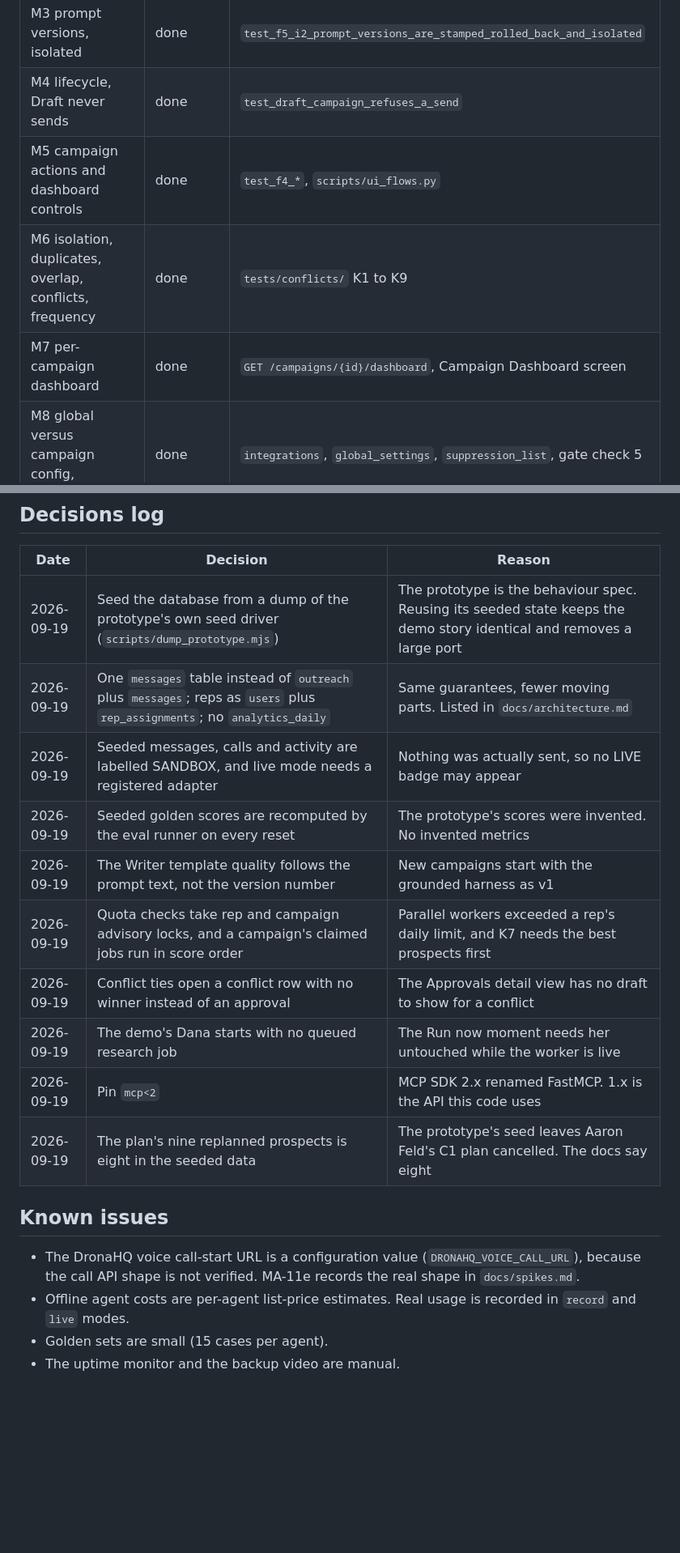
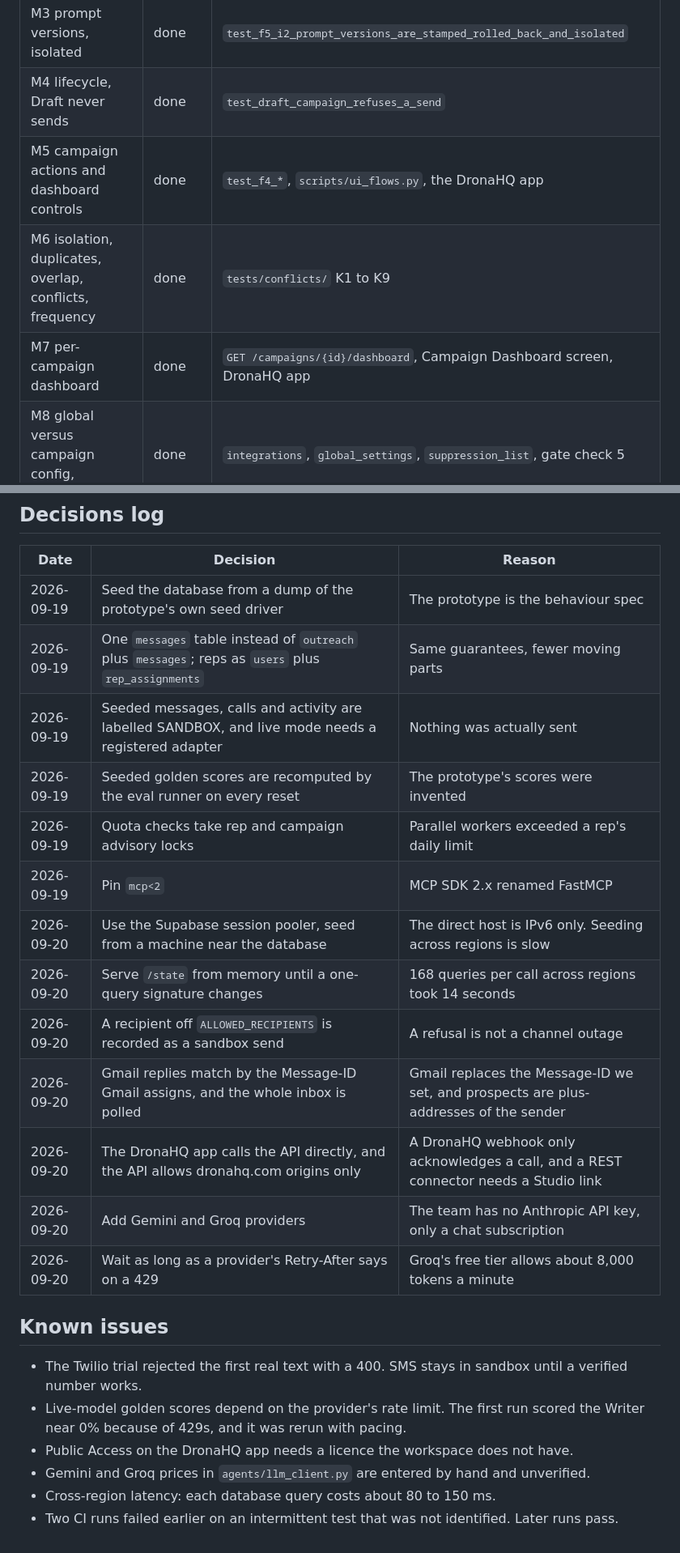
Before and after one commit to kiranG18/Buildathon-2026, a Markdown page: BUILD_STATUS.md, 2 parts joined by grey strips. Shown at 81% size. Drawn GitHub-style; blank space fills up the shorter version.

Commit message:
docs: bring BUILD_STATUS up to date with the live deployment and the open items
Co-Authored-By: Claude Sonnet 5 <noreply@anthropic.com>

```diff
--- a/BUILD_STATUS.md
+++ b/BUILD_STATUS.md
@@ -27,9 +27,9 @@ Deadline: Sunday 20 September 2026, 11:59 PM IST
 | M2 campaign object with prompts | done | `test_f1_f2_create_campaign_then_activation_needs_the_checklist` |
 | M3 prompt versions, isolated | done | `test_f5_i2_prompt_versions_are_stamped_rolled_back_and_isolated` |
 | M4 lifecycle, Draft never sends | done | `test_draft_campaign_refuses_a_send` |
-| M5 campaign actions and dashboard controls | done | `test_f4_*`, `scripts/ui_flows.py` |
+| M5 campaign actions and dashboard controls | done | `test_f4_*`, `scripts/ui_flows.py`, the DronaHQ app |
 | M6 isolation, duplicates, overlap, conflicts, frequency | done | `tests/conflicts/` K1 to K9 |
-| M7 per-campaign dashboard | done | `GET /campaigns/{id}/dashboard`, Campaign Dashboard screen |
+| M7 per-campaign dashboard | done | `GET /campaigns/{id}/dashboard`, Campaign Dashboard screen, DronaHQ app |
 | M8 global versus campaign config, suppression | done | `integrations`, `global_settings`, `suppression_list`, gate check 5 |
 | M9 prompt UI, version stamped on every action | done | Prompts screen, `agent_runs.prompt_version` |
 | M10 four stop levels | done | `test_f4_*`, `test_i4_*`, `test_i5_*`, `test_f12_*` |
@@ -59,20 +57,25 @@ Waiting for the user (see `MANUAL_ACTIONS.md`): Supabase project, Railway deploy
 
 | Date | Decision | Reason |
 | --- | --- | --- |
-| 2026-09-19 | Seed the database from a dump of the prototype's own seed driver (`scripts/dump_prototype.mjs`) | The prototype is the behaviour spec. Reusing its seeded state keeps the demo story identical and removes a large port |
-| 2026-09-19 | One `messages` table instead of `outreach` plus `messages`; reps as `users` plus `rep_assignments`; no `analytics_daily` | Same guarantees, fewer moving parts. Listed in `docs/architecture.md` |
-| 2026-09-19 | Seeded messages, calls and activity are labelled SANDBOX, and live mode needs a registered adapter | Nothing was actually sent, so no LIVE badge may appear |
-| 2026-09-19 | Seeded golden scores are recomputed by the eval runner on every reset | The prototype's scores were invented. No invented metrics |
-| 2026-09-19 | The Writer template quality follows the prompt text, not the version number | New campaigns start with the grounded harness as v1 |
-| 2026-09-19 | Quota checks take rep and campaign advisory locks, and a campaign's claimed jobs run in score order | Parallel workers exceeded a rep's daily limit, and K7 needs the best prospects first |
-| 2026-09-19 | Conflict ties open a conflict row with no winner instead of an approval | The Approvals detail view has no draft to show for a conflict |
-| 2026-09-19 | The demo's Dana starts with no queued research job | The Run now moment needs her untouched while the worker is live |
-| 2026-09-19 | Pin `mcp<2` | MCP SDK 2.x renamed FastMCP. 1.x is the API this code uses |
-| 2026-09-19 | The plan's nine replanned prospects is eight in the seeded data | The prototype's seed leaves Aaron Feld's C1 plan cancelled. The docs say eight |
+| 2026-09-19 | Seed the database from a dump of the prototype's own seed driver | The prototype is the behaviour spec |
+| 2026-09-19 | One `messages` table instead of `outreach` plus `messages`; reps as `users` plus `rep_assignments` | Same guarantees, fewer moving parts |
+| 2026-09-19 | Seeded messages, calls and activity are labelled SANDBOX, and live mode needs a registered adapter | Nothing was actually sent |
+| 2026-09-19 | Seeded golden scores are recomputed by the eval runner on every reset | The prototype's scores were invented |
+| 2026-09-19 | Quota checks take rep and campaign advisory locks | Parallel workers exceeded a rep's daily limit |
+| 2026-09-19 | Pin `mcp<2` | MCP SDK 2.x renamed FastMCP |
+| 2026-09-20 | Use the Supabase session pooler, seed from a machine near the database | The direct host is IPv6 only. Seeding across regions is slow |
+| 2026-09-20 | Serve `/state` from memory until a one-query signature changes | 168 queries per call across regions took 14 seconds |
+| 2026-09-20 | A recipient off `ALLOWED_RECIPIENTS` is recorded as a sandbox send | A refusal is not a channel outage |
+| 2026-09-20 | Gmail replies match by the Message-ID Gmail assigns, and the whole inbox is polled | Gmail replaces the Message-ID we set, and prospects are plus-addresses of the sender |
+| 2026-09-20 | The DronaHQ app calls the API directly, and the API allows dronahq.com origins only | A DronaHQ webhook only acknowledges a call, and a REST connector needs a Studio link |
+| 2026-09-20 | Add Gemini and Groq providers | The team has no Anthropic API key, only a chat subscription |
+| 2026-09-20 | Wait as long as a provider's Retry-After says on a 429 | Groq's free tier allows about 8,000 tokens a minute |
 
 ## Known issues
 
-- The DronaHQ voice call-start URL is a configuration value (`DRONAHQ_VOICE_CALL_URL`), because the call API shape is not verified. MA-11e records the real shape in `docs/spikes.md`.
-- Offline agent costs are per-agent list-price estimates. Real usage is recorded in `record` and `live` modes.
-- Golden sets are small (15 cases per agent).
-- The uptime monitor and the backup video are manual.
+- The Twilio trial rejected the first real text with a 400. SMS stays in sandbox until a verified number works.
+- Live-model golden scores depend on the provider's rate limit. The first run scored the Writer near 0% because of 429s, and it was rerun with pacing.
+- Public Access on the DronaHQ app needs a licence the workspace does not have.
+- Gemini and Groq prices in `agents/llm_client.py` are entered by hand and unverified.
+- Cross-region latency: each database query costs about 80 to 150 ms.
+- Two CI runs failed earlier on an intermittent test that was not identified. Later runs pass.
```
Also changed, not shown: other parts of BUILD_STATUS.md (+20 -22 lines).
